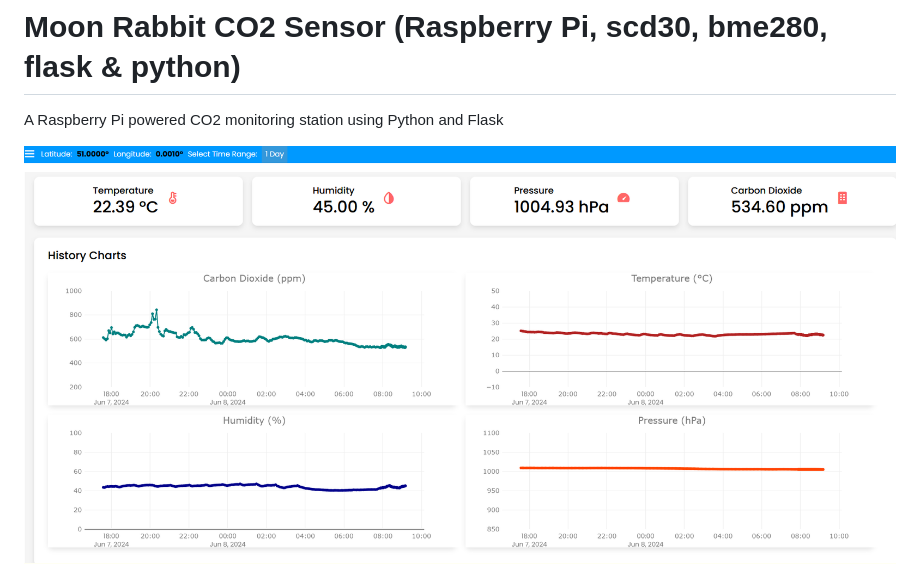
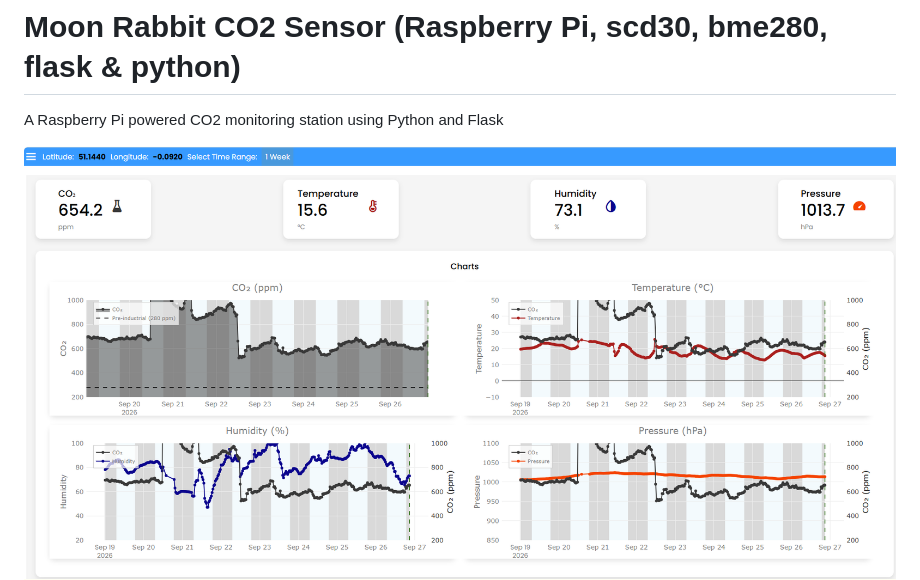
Before and after one commit to SteveBz/MoonRabbit, a Markdown page: README.md, the part around the change. GitHub-like rendering.

Commit message:
Replace CO2 sensor screenshot in README
Updated screenshot in README.md to reflect new image.

```diff
--- a/README.md
+++ b/README.md
@@ -1,7 +1,7 @@
 # Moon Rabbit CO2 Sensor (Raspberry Pi, scd30, bme280, flask & python)
 A Raspberry Pi powered CO2 monitoring station using Python and Flask
 
-![Alt text](Screenshot%202024-06-08%20091042.png)
+![Alt text](Screenshot%202026-09-26%20205319.png)
 ![Alt text](Screenshot%202024-06-08%20091122.png)
 
 If starting with blank micro SD card:
```
